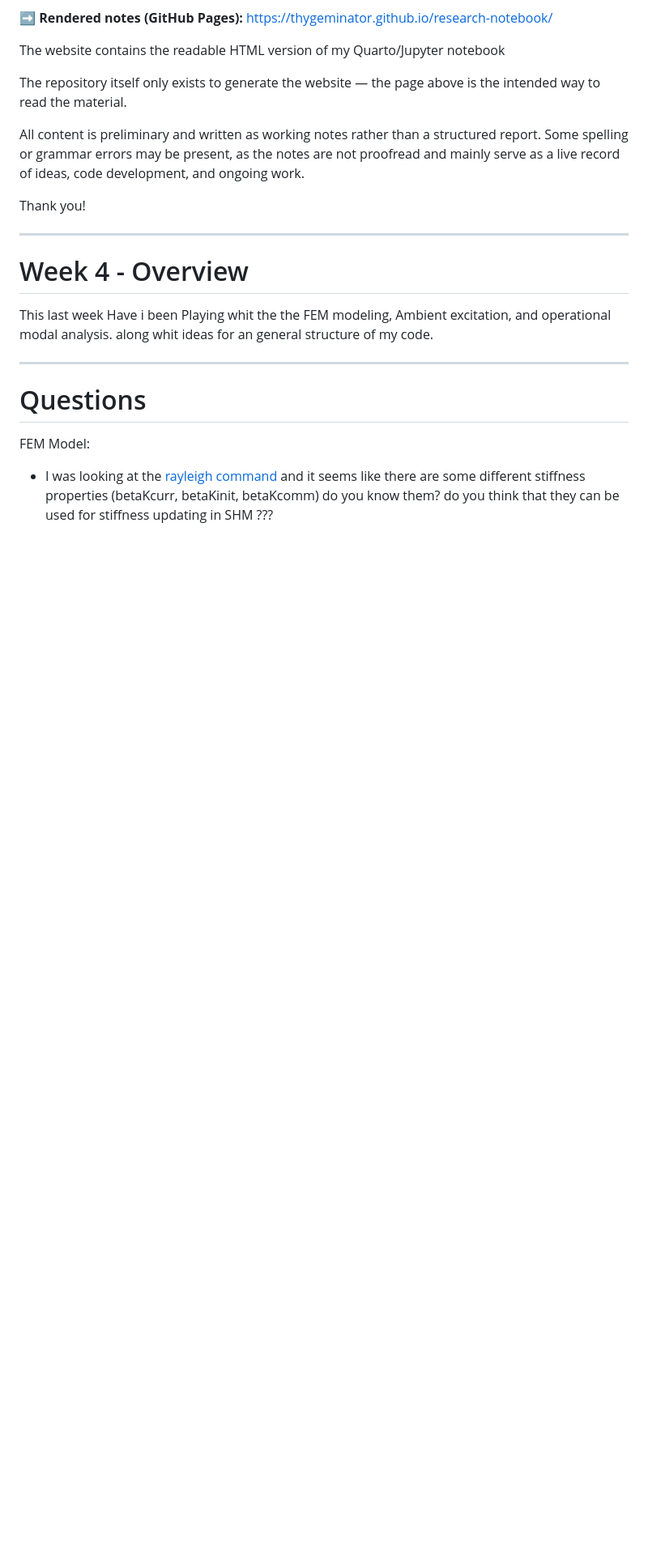
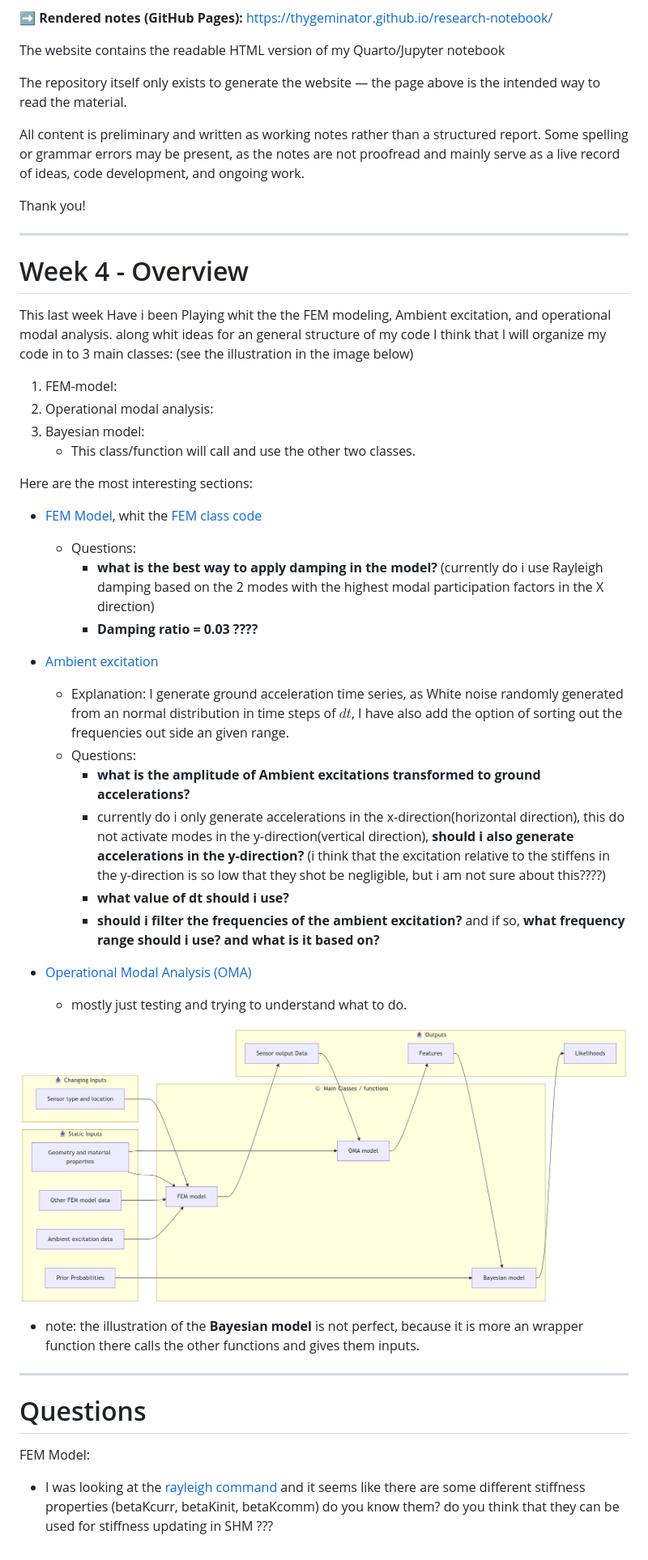
Before and after one commit to Thygeminator/research-notebook, a Markdown page: README.md, the part around the change. Shown: that part at 81% size. GitHub-like rendering; pictures changed too: mermaid-figure-1.png (added); blank space fills up the shorter version.

```diff
--- a/README.md
+++ b/README.md
@@ -19,9 +19,36 @@ Thank you!
 ---
 # Week 4 - Overview
 
-This last week Have i been Playing whit the the FEM modeling, Ambient excitation, and operational modal analysis. along whit ideas for an general structure of my code.
+This last week Have i been Playing whit the the FEM modeling, Ambient excitation, and operational modal analysis. along whit ideas for an general structure of my code I think that I will organize my code in to 3 main classes: (see the illustration in the image below)
+
+1. FEM-model:
+2. Operational modal analysis:
+3. Bayesian model:
+   - This class/function will call and use the other two classes.
 
 
+Here are the most interesting sections:
+
+- [FEM Model](https://thygeminator.github.io/research-notebook/#fem-model), whit the [FEM class code](https://thygeminator.github.io/research-notebook/#class)
+   - Questions:
+     - **what is the best way to apply damping in the model?** (currently do i use Rayleigh damping based on the 2 modes with the highest modal participation factors in the X direction)
+     - **Damping ratio = 0.03 ????**
+
+- [Ambient excitation](https://thygeminator.github.io/research-notebook/#ambient-excitation)
+  - Explanation: I generate ground acceleration time series, as White noise randomly generated from an normal distribution in time steps of $dt$, I have also add the option of sorting out the frequencies out side an given range.
+  - Questions:
+    - **what is the amplitude of Ambient excitations transformed to ground accelerations?**
+    - currently do i only generate accelerations in the x-direction(horizontal direction), this do not activate modes in the y-direction(vertical direction), **should i also generate accelerations in the y-direction?** (i think that the excitation relative to the stiffens in the y-direction is so low that they shot be negligible, but i am not sure about this????)
+    - **what value of dt should i use?**
+    - **should i filter the frequencies of the ambient excitation?** and if so, **what frequency range should i use? and what is it based on?**
+- [Operational Modal Analysis (OMA)](https://thygeminator.github.io/research-notebook/#operational-modal-analysis-oma)
+  - mostly just testing and trying to understand what to do.
+
+
+
+![](mermaid-figure-1.png)
+
+  - note: the illustration of the **Bayesian model** is not perfect, because it is more an wrapper function there calls the other functions and gives them inputs.
 
 
 ---
```
